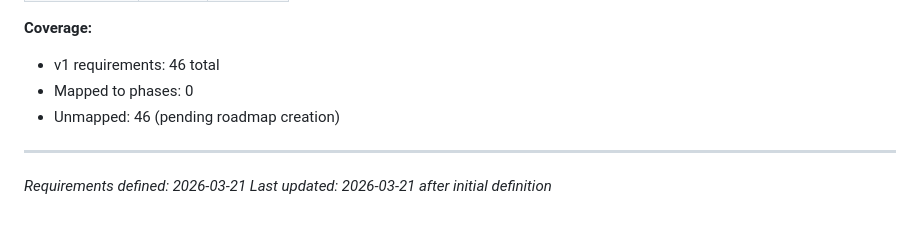
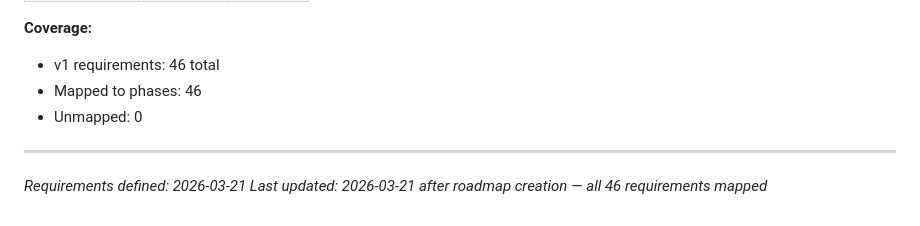
Before and after one commit to Acrazie/AircraftQuiz, a Markdown page: .planning/REQUIREMENTS.md, the part around one of its changes. Rendered like a GitHub page.

Commit message:
docs: create roadmap (10 phases)

```diff
--- a/.planning/REQUIREMENTS.md
+++ b/.planning/REQUIREMENTS.md
@@ -166,9 +166,9 @@ Deferred to future milestone (fix phase after audit).
 
 **Coverage:**
 - v1 requirements: 46 total
-- Mapped to phases: 0
-- Unmapped: 46 (pending roadmap creation)
+- Mapped to phases: 46
+- Unmapped: 0
 
 ---
 *Requirements defined: 2026-03-21*
-*Last updated: 2026-03-21 after initial definition*
+*Last updated: 2026-03-21 after roadmap creation — all 46 requirements mapped*
```
Also changed, not shown: other parts of .planning/REQUIREMENTS.md (+54 -54 lines), .planning/ROADMAP.md (added, +244 -0 lines), .planning/STATE.md (added, +63 -0 lines).
